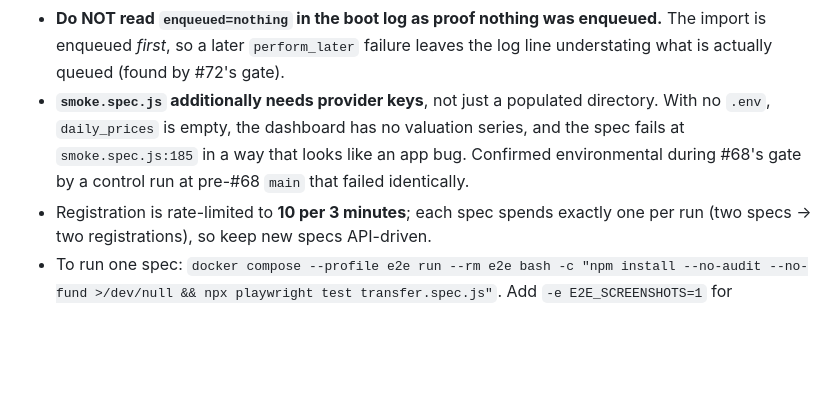
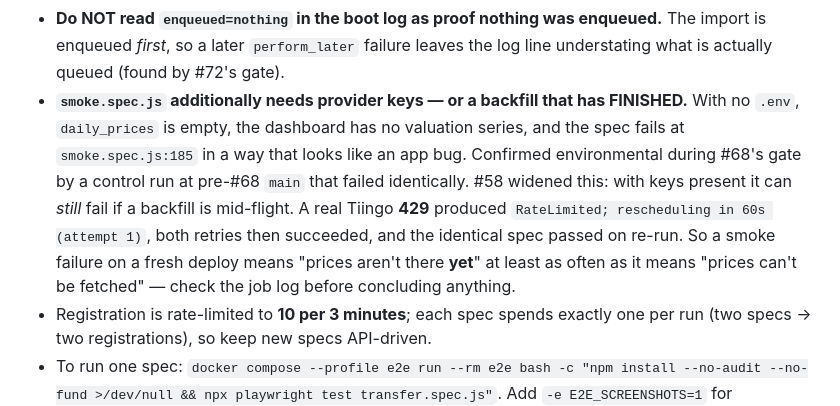
Before and after one commit to amyotjl/PortfolioView, a Markdown page: docs/STATUS.md, the part around the change. Rendered like a GitHub page; blank space fills up the shorter version.

Commit message:
docs: a smoke failure can mean the backfill is still in flight
#58 hit a real Tiingo 429 on a fresh deploy: RateLimited, rescheduled in 60s,
both retries succeeded, and the identical spec then passed. The documented
precondition said smoke needs provider keys; it also needs the backfill to have
FINISHED, so 'prices are not there yet' is at least as likely as 'prices cannot
be fetched'.

```diff
--- a/docs/STATUS.md
+++ b/docs/STATUS.md
@@ -665,10 +665,15 @@ Full detail in [e2e/README.md](../e2e/README.md). Three things that will otherwi
 - **Do NOT read `enqueued=nothing` in the boot log as proof nothing was enqueued.** The import
   is enqueued *first*, so a later `perform_later` failure leaves the log line understating what
   is actually queued (found by #72's gate).
-- **`smoke.spec.js` additionally needs provider keys**, not just a populated directory. With
+- **`smoke.spec.js` additionally needs provider keys — or a backfill that has FINISHED.** With
   no `.env`, `daily_prices` is empty, the dashboard has no valuation series, and the spec
   fails at `smoke.spec.js:185` in a way that looks like an app bug. Confirmed environmental
-  during #68's gate by a control run at pre-#68 `main` that failed identically.
+  during #68's gate by a control run at pre-#68 `main` that failed identically. #58 widened
+  this: with keys present it can *still* fail if a backfill is mid-flight. A real Tiingo **429**
+  produced `RateLimited; rescheduling in 60s (attempt 1)`, both retries then succeeded, and the
+  identical spec passed on re-run. So a smoke failure on a fresh deploy means "prices aren't
+  there **yet**" at least as often as it means "prices can't be fetched" — check the job log
+  before concluding anything.
 - Registration is rate-limited to **10 per 3 minutes**; each spec spends exactly one per run
   (two specs → two registrations), so keep new specs API-driven.
 - To run one spec: `docker compose --profile e2e run --rm e2e bash -c "npm install
```
